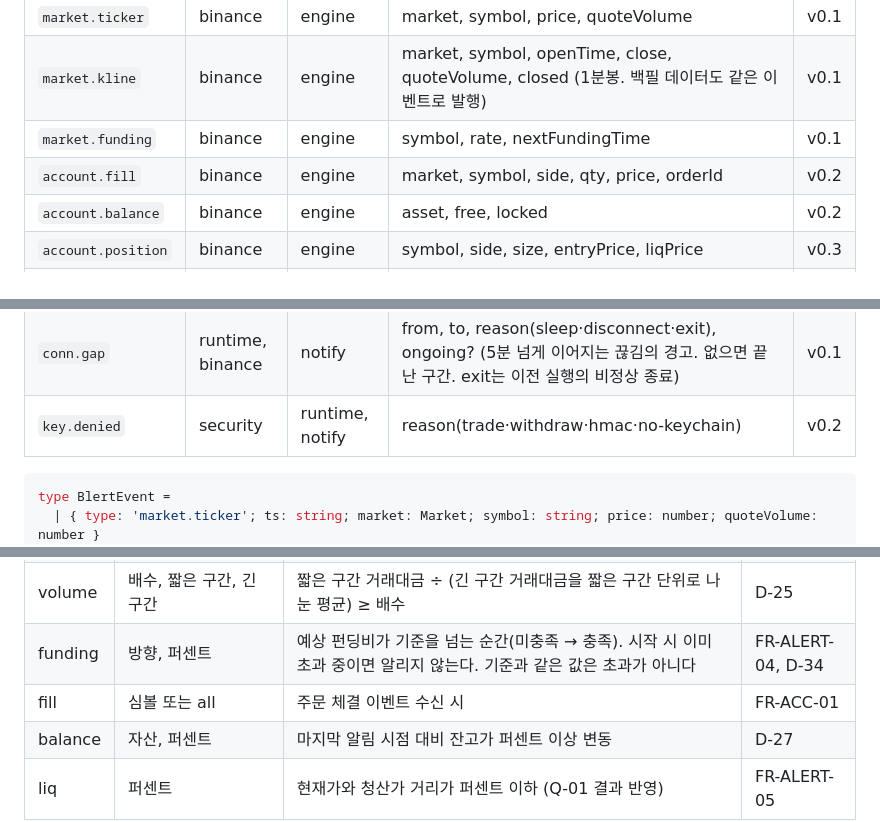
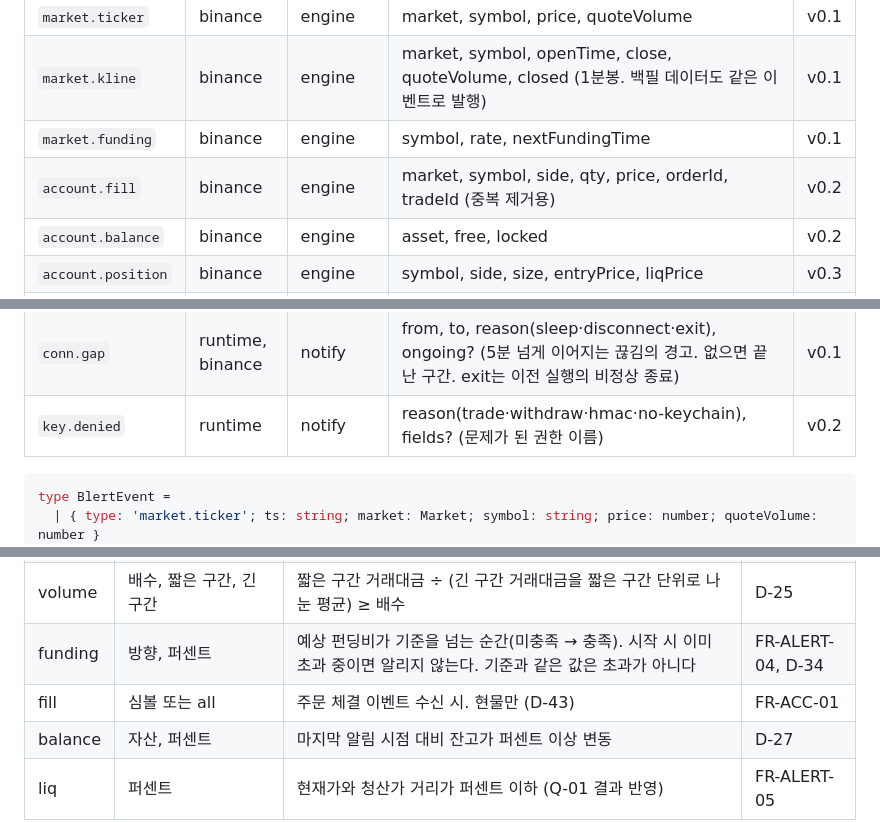
Before and after one commit to eungangkim/Blert, a Markdown page: docs/blert-spec.md, 3 parts joined by grey strips. GitHub-like rendering.

````diff
--- a/docs/blert-spec.md
+++ b/docs/blert-spec.md
@@ -322,14 +330,14 @@ blert/
 | `market.ticker` | binance | engine | market, symbol, price, quoteVolume | v0.1 |
 | `market.kline` | binance | engine | market, symbol, openTime, close, quoteVolume, closed (1분봉. 백필 데이터도 같은 이벤트로 발행) | v0.1 |
 | `market.funding` | binance | engine | symbol, rate, nextFundingTime | v0.1 |
-| `account.fill` | binance | engine | market, symbol, side, qty, price, orderId | v0.2 |
+| `account.fill` | binance | engine | market, symbol, side, qty, price, orderId, tradeId (중복 제거용) | v0.2 |
 | `account.balance` | binance | engine | asset, free, locked | v0.2 |
 | `account.position` | binance | engine | symbol, side, size, entryPrice, liqPrice | v0.3 |
 | `rule.fired` | engine | notify | B7의 `Alert` | v0.1 |
 | `rules.changed` | store | binance, engine | 바뀐 규칙 ID 목록 (구독 목록 갱신용) | v0.1 |
 | `conn.status` | binance | runtime, notify | stream, state(connecting·open·retrying·closed), attempt | v0.1 |
 | `conn.gap` | runtime, binance | notify | from, to, reason(sleep·disconnect·exit), ongoing? (5분 넘게 이어지는 끊김의 경고. 없으면 끝난 구간. exit는 이전 실행의 비정상 종료) | v0.1 |
-| `key.denied` | security | runtime, notify | reason(trade·withdraw·hmac·no-keychain) | v0.2 |
+| `key.denied` | runtime | notify | reason(trade·withdraw·hmac·no-keychain), fields? (문제가 된 권한 이름) | v0.2 |
 
 ```ts
 type BlertEvent =
@@ -461,7 +470,7 @@ interface RuleState {        // 규칙과 분리해 저장 (B8)
 | change | 퍼센트, 기간, 방향 | 롤링 윈도우: 현재가를 (현재 − 기간) 시점 가격과 비교. 기간만큼의 가격 이력을 메모리에 유지 | D-24 |
 | volume | 배수, 짧은 구간, 긴 구간 | 짧은 구간 거래대금 ÷ (긴 구간 거래대금을 짧은 구간 단위로 나눈 평균) ≥ 배수 | D-25 |
 | funding | 방향, 퍼센트 | 예상 펀딩비가 기준을 넘는 순간(미충족 → 충족). 시작 시 이미 초과 중이면 알리지 않는다. 기준과 같은 값은 초과가 아니다 | FR-ALERT-04, D-34 |
-| fill | 심볼 또는 all | 주문 체결 이벤트 수신 시 | FR-ACC-01 |
+| fill | 심볼 또는 all | 주문 체결 이벤트 수신 시. 현물만 (D-43) | FR-ACC-01 |
 | balance | 자산, 퍼센트 | 마지막 알림 시점 대비 잔고가 퍼센트 이상 변동 | D-27 |
 | liq | 퍼센트 | 현재가와 청산가 거리가 퍼센트 이하 (Q-01 결과 반영) | FR-ALERT-05 |
 
````
Also changed, not shown: other parts of docs/blert-spec.md (+19 -9 lines).
